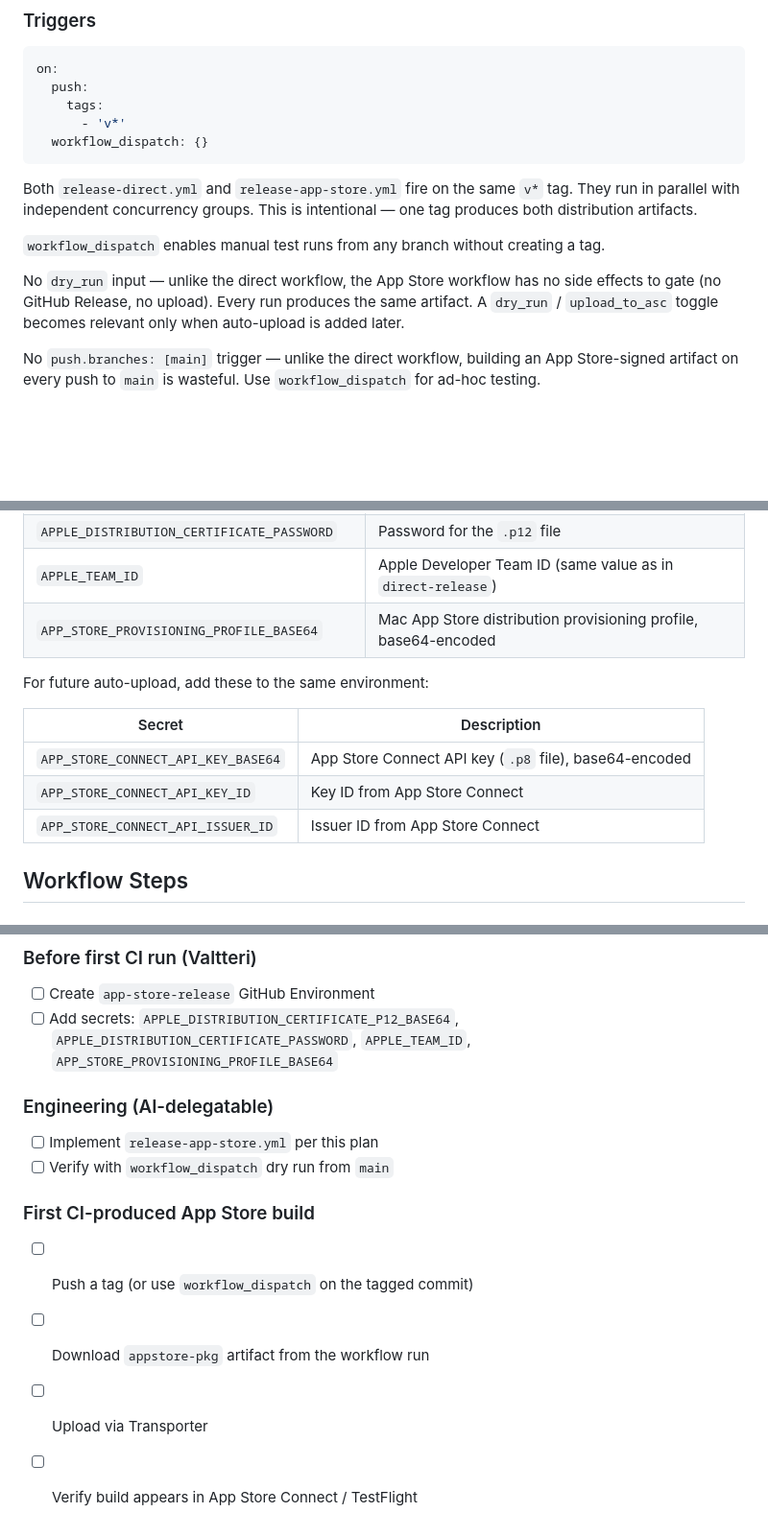
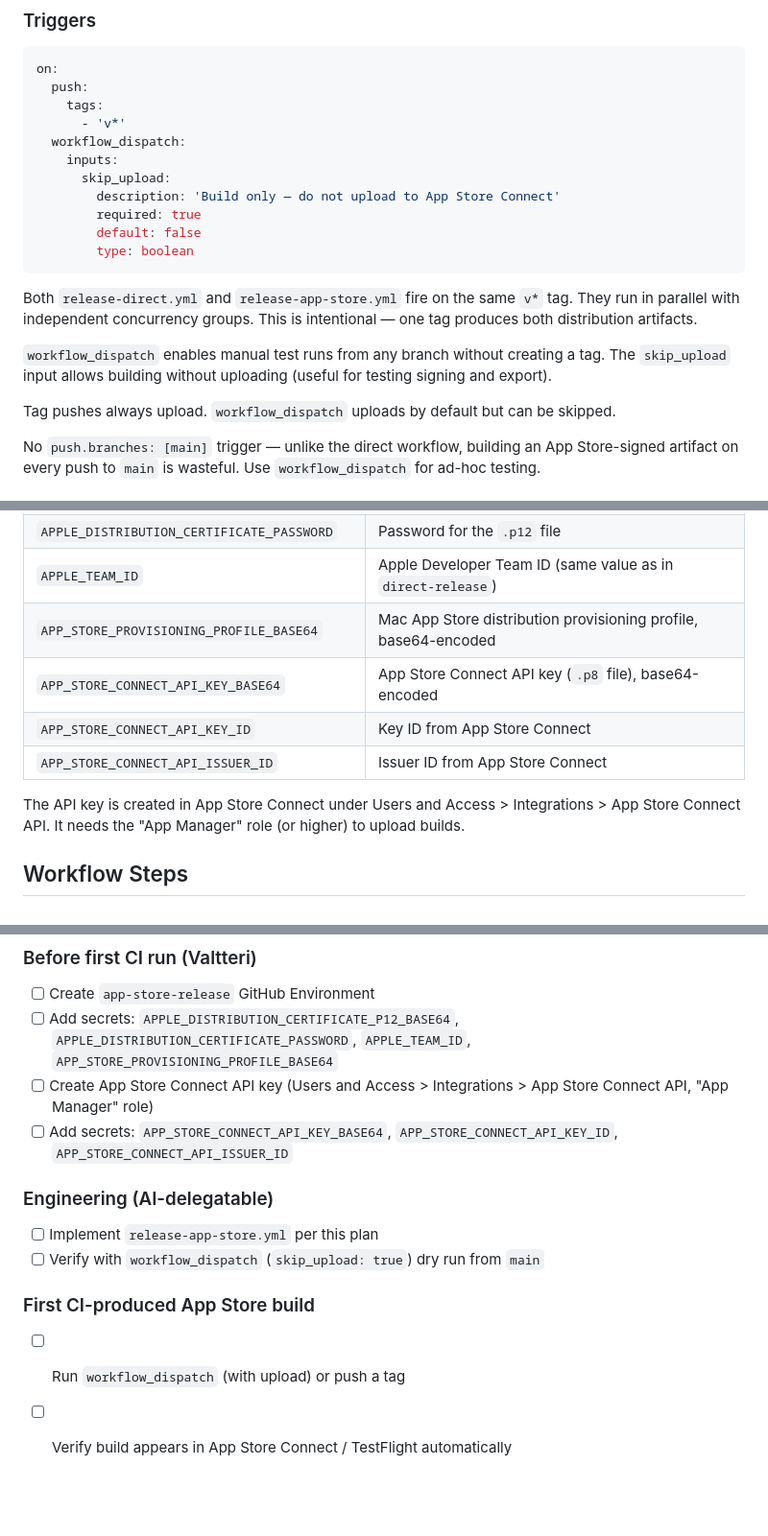
Before and after one commit to valtteriluomapareto/vibe-icloud-photo-export, a Markdown page: docs/project/app-store-ci-plan.md, 3 parts joined by grey strips. Shown at 96% size. Drawn GitHub-style; blank space fills up the shorter version.

````diff
--- a/docs/project/app-store-ci-plan.md
+++ b/docs/project/app-store-ci-plan.md
@@ -43,14 +41,20 @@ on:
   push:
     tags:
       - 'v*'
-  workflow_dispatch: {}
+  workflow_dispatch:
+    inputs:
+      skip_upload:
+        description: 'Build only — do not upload to App Store Connect'
+        required: true
+        default: false
+        type: boolean
 ```
 
 Both `release-direct.yml` and `release-app-store.yml` fire on the same `v*` tag. They run in parallel with independent concurrency groups. This is intentional — one tag produces both distribution artifacts.
 
-`workflow_dispatch` enables manual test runs from any branch without creating a tag.
+`workflow_dispatch` enables manual test runs from any branch without creating a tag. The `skip_upload` input allows building without uploading (useful for testing signing and export).
 
-No `dry_run` input — unlike the direct workflow, the App Store workflow has no side effects to gate (no GitHub Release, no upload). Every run produces the same artifact. A `dry_run` / `upload_to_asc` toggle becomes relevant only when auto-upload is added later.
+Tag pushes always upload. `workflow_dispatch` uploads by default but can be skipped.
 
 No `push.branches: [main]` trigger — unlike the direct workflow, building an App Store-signed artifact on every push to `main` is wasteful. Use `workflow_dispatch` for ad-hoc testing.
 
@@ -136,14 +142,11 @@ Store in the `app-store-release` GitHub Environment:
 | `APPLE_DISTRIBUTION_CERTIFICATE_PASSWORD` | Password for the `.p12` file |
 | `APPLE_TEAM_ID` | Apple Developer Team ID (same value as in `direct-release`) |
 | `APP_STORE_PROVISIONING_PROFILE_BASE64` | Mac App Store distribution provisioning profile, base64-encoded |
-
-For future auto-upload, add these to the same environment:
-
-| Secret | Description |
-|---|---|
 | `APP_STORE_CONNECT_API_KEY_BASE64` | App Store Connect API key (`.p8` file), base64-encoded |
 | `APP_STORE_CONNECT_API_KEY_ID` | Key ID from App Store Connect |
 | `APP_STORE_CONNECT_API_ISSUER_ID` | Issuer ID from App Store Connect |
+
+The API key is created in App Store Connect under Users and Access > Integrations > App Store Connect API. It needs the "App Manager" role (or higher) to upload builds.
 
 ## Workflow Steps
 
@@ -399,15 +395,15 @@ They differ in:
 
 - [ ] Create `app-store-release` GitHub Environment
 - [ ] Add secrets: `APPLE_DISTRIBUTION_CERTIFICATE_P12_BASE64`, `APPLE_DISTRIBUTION_CERTIFICATE_PASSWORD`, `APPLE_TEAM_ID`, `APP_STORE_PROVISIONING_PROFILE_BASE64`
+- [ ] Create App Store Connect API key (Users and Access > Integrations > App Store Connect API, "App Manager" role)
+- [ ] Add secrets: `APP_STORE_CONNECT_API_KEY_BASE64`, `APP_STORE_CONNECT_API_KEY_ID`, `APP_STORE_CONNECT_API_ISSUER_ID`
 
 ### Engineering (AI-delegatable)
 
 - [ ] Implement `release-app-store.yml` per this plan
-- [ ] Verify with `workflow_dispatch` dry run from `main`
+- [ ] Verify with `workflow_dispatch` (`skip_upload: true`) dry run from `main`
 
 ### First CI-produced App Store build
 
-- [ ] Push a tag (or use `workflow_dispatch` on the tagged commit)
-- [ ] Download `appstore-pkg` artifact from the workflow run
-- [ ] Upload via Transporter
-- [ ] Verify build appears in App Store Connect / TestFlight
+- [ ] Run `workflow_dispatch` (with upload) or push a tag
+- [ ] Verify build appears in App Store Connect / TestFlight automatically
````
Also changed, not shown: other parts of docs/project/app-store-ci-plan.md (+44 -51 lines).
